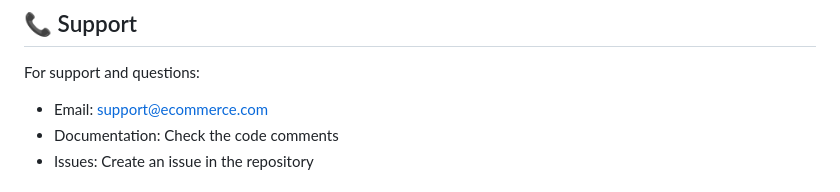
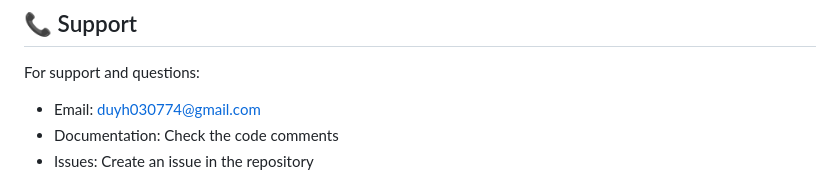
Before and after one commit to StevenDuy/ecommerce, a Markdown page: README.md, the part around one of its changes. GitHub-like rendering.

Commit message:
Update README.md
update email

```diff
--- a/README.md
+++ b/README.md
@@ -232,7 +232,7 @@ This project is open source and available under the [MIT License](LICENSE).
 ## 📞 Support
 
 For support and questions:
-- Email: support@ecommerce.com
+- Email: duyh030774@gmail.com
 - Documentation: Check the code comments
 - Issues: Create an issue in the repository
 
```
Also changed, not shown: other parts of README.md (+1 -0 lines).
